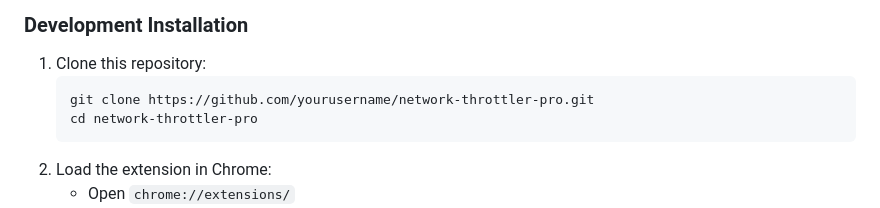
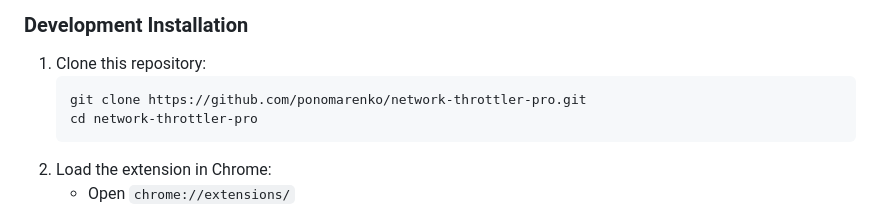
Before and after one commit to ponomarenko/network-throttler-pro, a Markdown page: README.md, the part around the change. GitHub-like rendering.

Commit message:
chore: update README with new URL

````diff
--- a/README.md
+++ b/README.md
@@ -34,7 +34,7 @@ A powerful Chrome extension for simulating poor network conditions with advanced
 ### Development Installation
 1. Clone this repository:
    ```bash
-   git clone https://github.com/yourusername/network-throttler-pro.git
+   git clone https://github.com/ponomarenko/network-throttler-pro.git
    cd network-throttler-pro
    ```
 2. Load the extension in Chrome:
````
